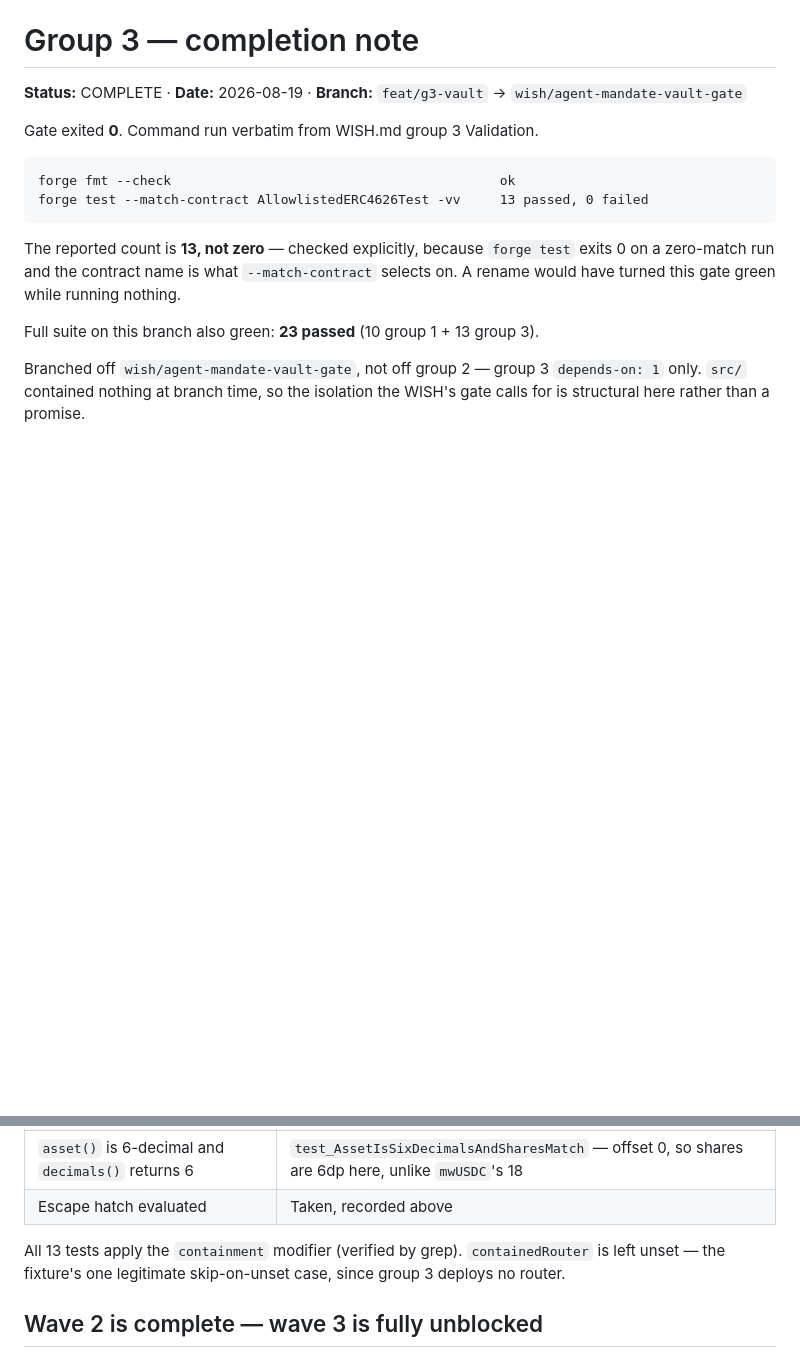
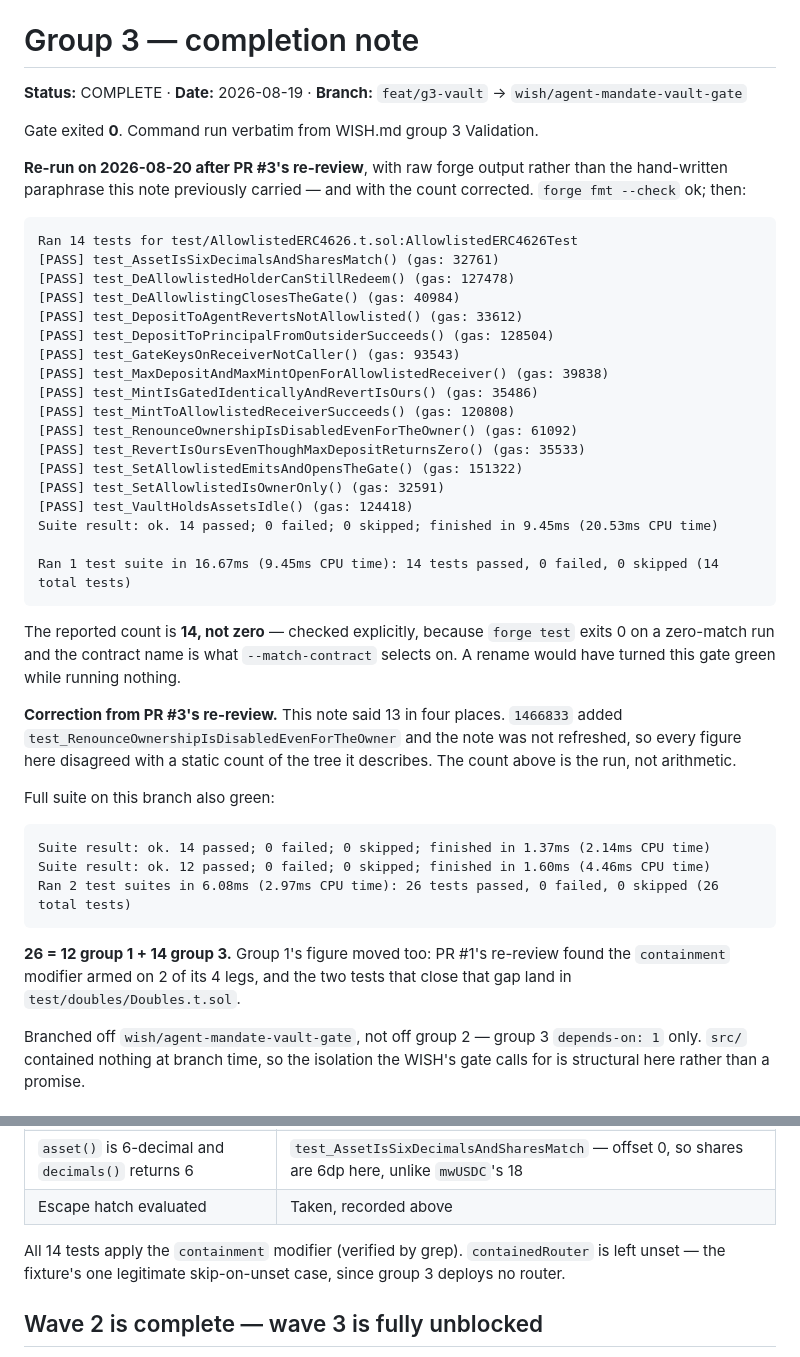
Before and after one commit to lorenzomatheo/web3-ai-kya, a Markdown page: additional_docs/agent-mandate-vault-gate/group-3-completion.md, 2 parts joined by grey strips. GitHub-like rendering; blank space fills up the shorter version.

Commit message:
Refresh the group 3 note: 13 -> 14, with raw forge output
1466833 added test_RenounceOwnershipIsDisabledEvenForTheOwner and this note was
not refreshed, so all four of its figures disagreed with a static count of the
tree they describe.

Replaces the hand-written paraphrase blocks with verbatim forge output. That
form -- `Ran {N} tests for {path}:{Contract}` -- is what makes the figure
evidence rather than a claim, which matters because the reviewer cannot run the
gate himself.

Full-suite figure re-measured rather than recomputed: 26 = 12 group 1 + 14
group 3. Group 1's half moved as well, from the containment-arming fix.

Gate re-run, exit 0.

Co-Authored-By: Claude Opus 5 (1M context) <noreply@anthropic.com>

````diff
--- a/additional_docs/agent-mandate-vault-gate/group-3-completion.md
+++ b/additional_docs/agent-mandate-vault-gate/group-3-completion.md
@@ -4,17 +4,52 @@
 
 Gate exited **0**. Command run verbatim from WISH.md group 3 Validation.
 
+**Re-run on 2026-08-20 after PR #3's re-review**, with raw forge output rather than
+the hand-written paraphrase this note previously carried — and with the count
+corrected. `forge fmt --check` ok; then:
+
 ```
-forge fmt --check                                          ok
-forge test --match-contract AllowlistedERC4626Test -vv     13 passed, 0 failed
+Ran 14 tests for test/AllowlistedERC4626.t.sol:AllowlistedERC4626Test
+[PASS] test_AssetIsSixDecimalsAndSharesMatch() (gas: 32761)
+[PASS] test_DeAllowlistedHolderCanStillRedeem() (gas: 127478)
+[PASS] test_DeAllowlistingClosesTheGate() (gas: 40984)
+[PASS] test_DepositToAgentRevertsNotAllowlisted() (gas: 33612)
+[PASS] test_DepositToPrincipalFromOutsiderSucceeds() (gas: 128504)
+[PASS] test_GateKeysOnReceiverNotCaller() (gas: 93543)
+[PASS] test_MaxDepositAndMaxMintOpenForAllowlistedReceiver() (gas: 39838)
+[PASS] test_MintIsGatedIdenticallyAndRevertIsOurs() (gas: 35486)
+[PASS] test_MintToAllowlistedReceiverSucceeds() (gas: 120808)
+[PASS] test_RenounceOwnershipIsDisabledEvenForTheOwner() (gas: 61092)
+[PASS] test_RevertIsOursEvenThoughMaxDepositReturnsZero() (gas: 35533)
+[PASS] test_SetAllowlistedEmitsAndOpensTheGate() (gas: 151322)
+[PASS] test_SetAllowlistedIsOwnerOnly() (gas: 32591)
+[PASS] test_VaultHoldsAssetsIdle() (gas: 124418)
+Suite result: ok. 14 passed; 0 failed; 0 skipped; finished in 9.45ms (20.53ms CPU time)
+
+Ran 1 test suite in 16.67ms (9.45ms CPU time): 14 tests passed, 0 failed, 0 skipped (14 total tests)
 ```
 
-The reported count is **13, not zero** — checked explicitly, because
+The reported count is **14, not zero** — checked explicitly, because
 `forge test` exits 0 on a zero-match run and the contract name is what
 `--match-contract` selects on. A rename would have turned this gate green while
 running nothing.
 
-Full suite on this branch also green: **23 passed** (10 group 1 + 13 group 3).
+**Correction from PR #3's re-review.** This note said 13 in four places. `1466833`
+added `test_RenounceOwnershipIsDisabledEvenForTheOwner` and the note was not
+refreshed, so every figure here disagreed with a static count of the tree it
+describes. The count above is the run, not arithmetic.
+
+Full suite on this branch also green:
+
+```
+Suite result: ok. 14 passed; 0 failed; 0 skipped; finished in 1.37ms (2.14ms CPU time)
+Suite result: ok. 12 passed; 0 failed; 0 skipped; finished in 1.60ms (4.46ms CPU time)
+Ran 2 test suites in 6.08ms (2.97ms CPU time): 26 tests passed, 0 failed, 0 skipped (26 total tests)
+```
+
+**26 = 12 group 1 + 14 group 3.** Group 1's figure moved too: PR #1's re-review found
+the `containment` modifier armed on 2 of its 4 legs, and the two tests that close that
+gap land in `test/doubles/Doubles.t.sol`.
 
 Branched off `wish/agent-mandate-vault-gate`, not off group 2 — group 3
 `depends-on: 1` only. `src/` contained nothing at branch time, so the isolation
@@ -97,7 +132,7 @@ the pairing rather than only the outcome.
 | `asset()` is 6-decimal and `decimals()` returns 6 | `test_AssetIsSixDecimalsAndSharesMatch` — offset 0, so shares are 6dp here, unlike `mwUSDC`'s 18 |
 | Escape hatch evaluated | Taken, recorded above |
 
-All 13 tests apply the `containment` modifier (verified by grep).
+All 14 tests apply the `containment` modifier (verified by grep).
 `containedRouter` is left unset — the fixture's one legitimate skip-on-unset
 case, since group 3 deploys no router.
 
````
